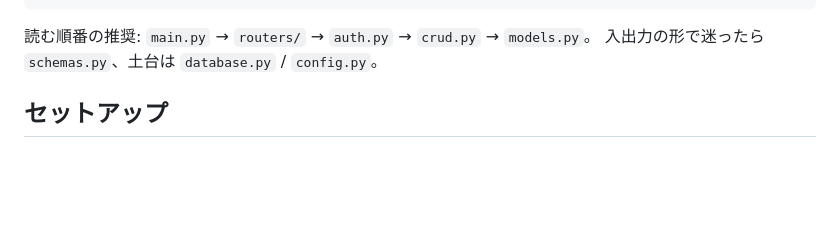
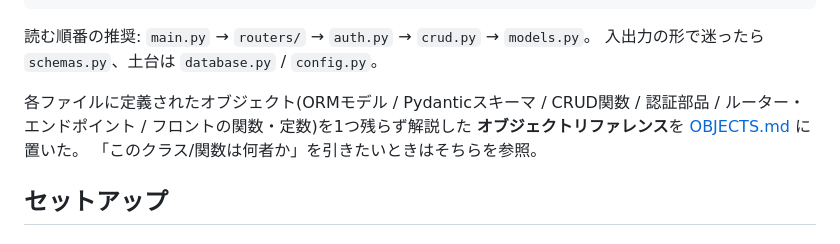
Before and after one commit to koishichito/quiz_sns, a Markdown page: README.md, the part around the change. Rendered like a GitHub page; blank space fills up the shorter version.

```diff
--- a/README.md
+++ b/README.md
@@ -48,6 +48,11 @@ quiz_sns/
 
 読む順番の推奨: `main.py` → `routers/` → `auth.py` → `crud.py` → `models.py`。
 入出力の形で迷ったら `schemas.py`、土台は `database.py` / `config.py`。
+
+各ファイルに定義されたオブジェクト(ORMモデル / Pydanticスキーマ / CRUD関数 / 認証部品 /
+ルーター・エンドポイント / フロントの関数・定数)を1つ残らず解説した
+**オブジェクトリファレンス**を [OBJECTS.md](OBJECTS.md) に置いた。
+「このクラス/関数は何者か」を引きたいときはそちらを参照。
 
 ## セットアップ
 
```
Also changed, not shown: OBJECTS.md (added, +395 -0 lines).
